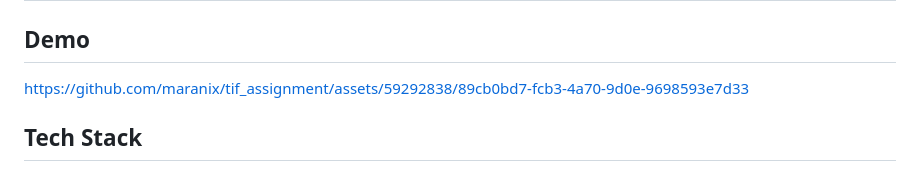
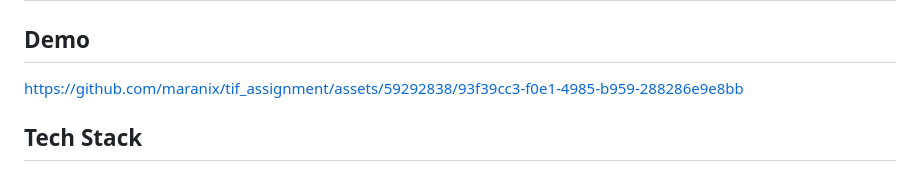
Before and after one commit to maranix/tif_assignment, a Markdown page: README.md, the part around the change. Rendered like a GitHub page.

Commit message:
fix missing demo recording preview from README.md

```diff
--- a/README.md
+++ b/README.md
@@ -12,8 +12,7 @@
 </p>
 
 ## Demo
-https://github.com/maranix/tif_assignment/assets/59292838/89cb0bd7-fcb3-4a70-9d0e-9698593e7d33
-
+https://github.com/maranix/tif_assignment/assets/59292838/93f39cc3-f0e1-4985-b959-288286e9e8bb
 
 ## Tech Stack
 
```
